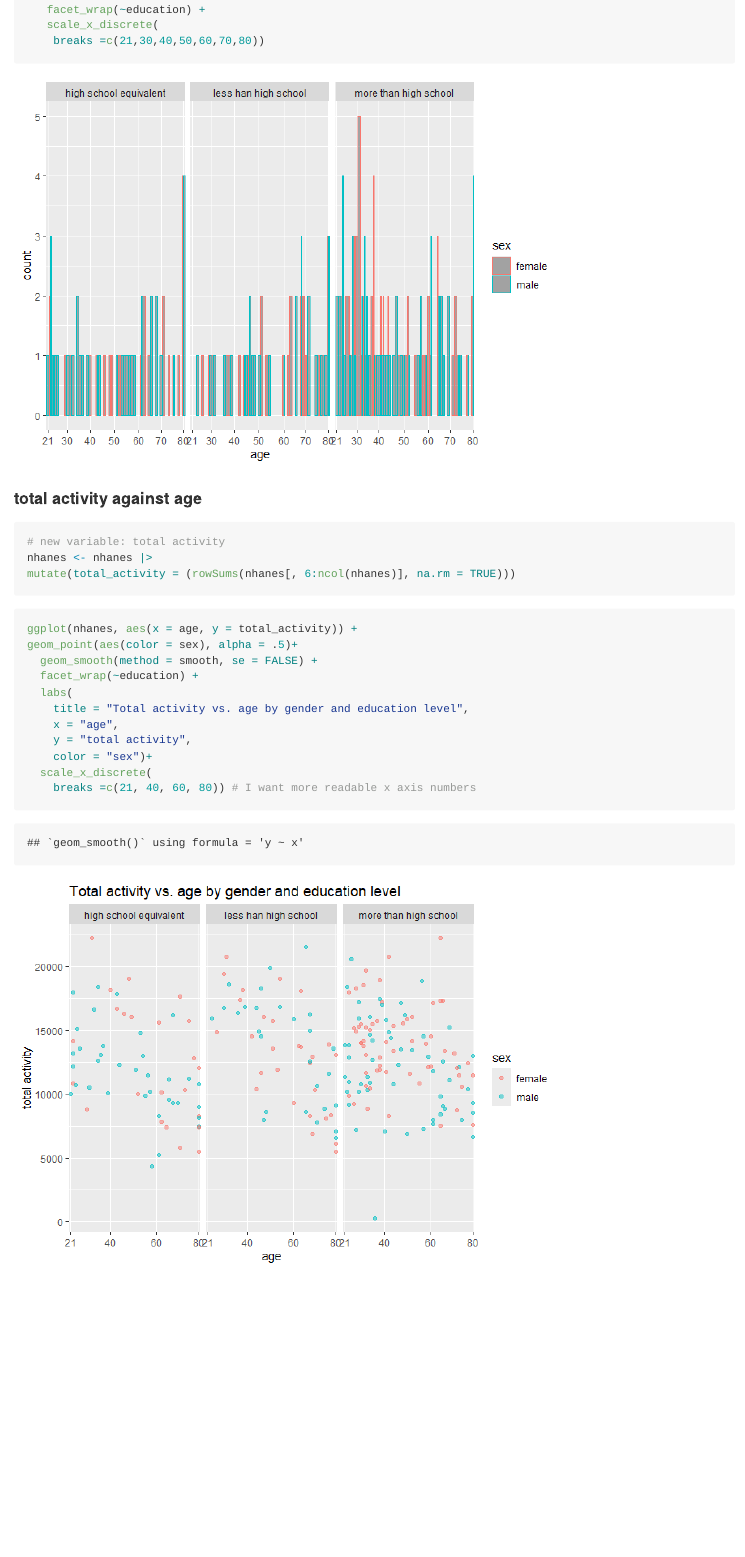
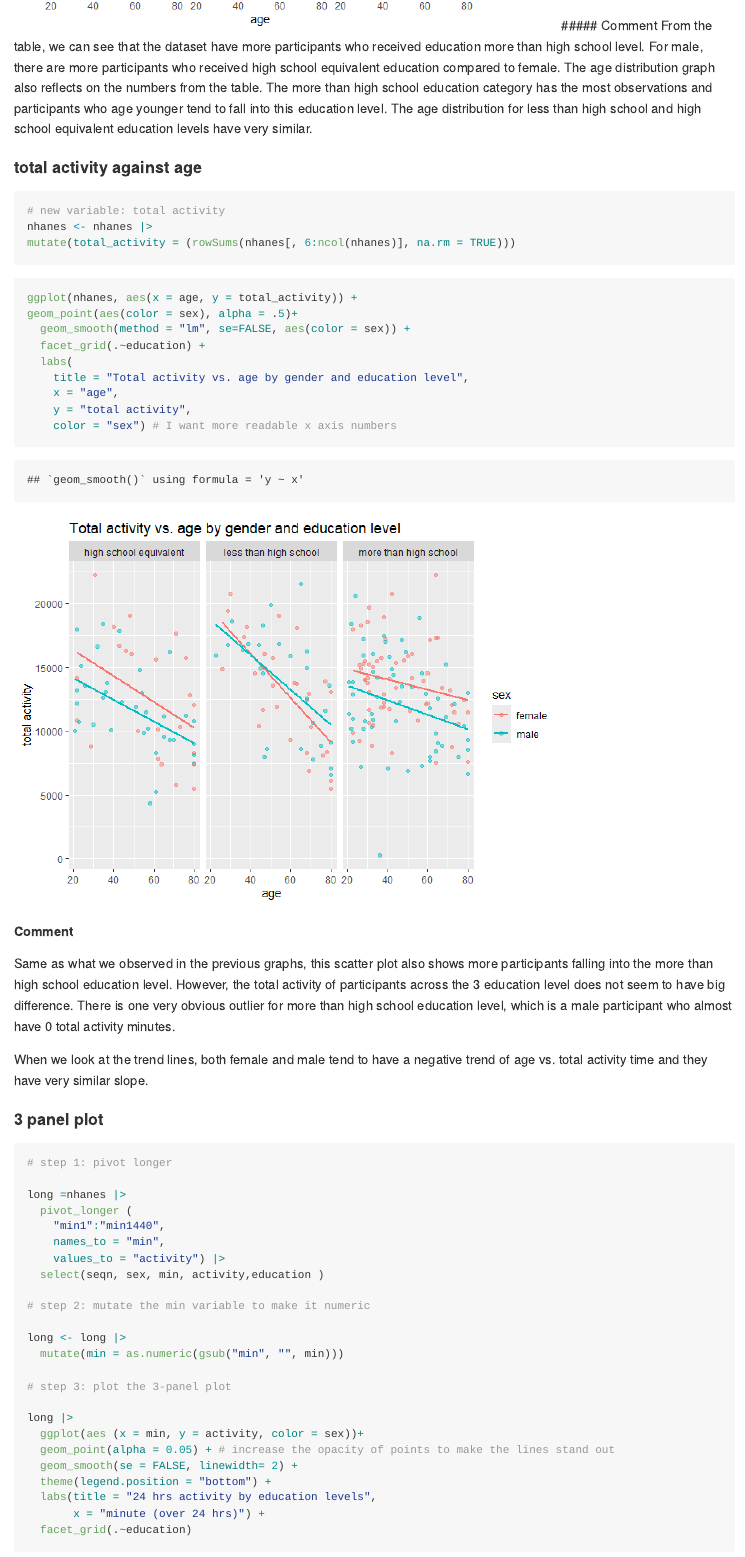
Before and after one commit to AwPods/p8105_hw3_zw2975, an R Markdown document (p8105_hw3_zw2975.Rmd): the page in a window 1100 px wide, from 17310 px down before the commit and from 6530 px down after it. The pictures show the output file p8105_hw3_zw2975.md that the author committed with the source, drawn offline in the style of GitHub.

Commit message:
Fixed several errors in problem 1 and fixed the plots

````diff
--- a/p8105_hw3_zw2975.Rmd
+++ b/p8105_hw3_zw2975.Rmd
@@ -146,10 +166,12 @@ table(nhanes$sex, nhanes$education)
 nhanes |>
   ggplot(aes(x = age)) +
   geom_bar(aes(color = sex),position = "dodge", alpha = .5) +
-   facet_wrap(~education) +
-   scale_x_discrete(
-    breaks =c(21,30,40,50,60,70,80))
+   facet_wrap(~education)
+
 ```
+##### Comment
+From the table, we can see that the dataset have more participants who received education more than high school level. For male, there are more participants who received high school equivalent education compared to female.
+The age distribution graph also reflects on the numbers from the table. The more than high school education category has the most observations and participants who age younger tend to fall into this education level. The age distribution for less than high school and high school equivalent education levels have very similar.
 
 
 #### total activity against age
@@ -163,13 +185,43 @@ mutate(total_activity = (rowSums(nhanes[, 6:ncol(nhanes)], na.rm = TRUE)))
 
 ggplot(nhanes, aes(x = age, y = total_activity)) +
 geom_point(aes(color = sex), alpha = .5)+
-  geom_smooth(method = smooth, se = FALSE) +
-  facet_wrap(~education) +
+  geom_smooth(method = "lm", se=FALSE, aes(color = sex)) +
+  facet_grid(.~education) +
   labs(
     title = "Total activity vs. age by gender and education level",
     x = "age",
     y = "total activity",
-    color = "sex")+
-  scale_x_discrete(
-    breaks =c(21, 40, 60, 80)) # I want more readable x axis numbers
+    color = "sex") # I want more readable x axis numbers
 ```
+
+##### Comment
+Same as what we observed in the previous graphs, this scatter plot also shows more participants falling into the more than high school education level. However, the total activity of participants across the 3 education level does not seem to have big difference. There is one very obvious outlier for more than high school education level, which is a male participant who almost have 0 total activity minutes.
+
+When we look at the trend lines, both female and male tend to have a negative trend of age vs. total activity time and they have very similar slope.
+
+#### 3 panel plot
+```{r 3 panel plot}
+# step 1: pivot longer
+
+long =nhanes |>
+  pivot_longer (
+    "min1":"min1440",
+    names_to = "min",
+    values_to = "activity") |>
+  select(seqn, sex, min, activity,education )
+
+# step 2: mutate the min variable to make it numeric
+
+long <- long |>
+  mutate(min = as.numeric(gsub("min", "", min)))
+
+# step 3: plot the 3-panel plot
+
+long |>
+  ggplot(aes (x = min, y = activity, color = sex))+
+  geom_point(alpha = 0.05) + # increase the opacity of points to make the lines stand out
+  geom_smooth(se = FALSE, linewidth= 2) +
+  theme(legend.position = "bottom") +
+  labs(title = "24 hrs activity by education levels",
+       x = "minute (over 24 hrs)") +
+  facet_grid(.~education)
````
Also changed, not shown: p8105_hw3_zw2975.md, p8105_hw3_zw2975_files/figure-gfm/3 panel plot-1.png (added), p8105_hw3_zw2975_files/figure-gfm/histogram-1.png, p8105_hw3_zw2975_files/figure-gfm/panel plot-1.png, p8105_hw3_zw2975_files/figure-gfm/panel plots 2-1.png, p8105_hw3_zw2975_files/figure-gfm/panel plots 2-2.png, p8105_hw3_zw2975_files/figure-gfm/panel plots 2-3.png, p8105_hw3_zw2975_files/figure-gfm/scatterplot-1.png, p8105_hw3_zw2975.Rmd (35 more changed lines).
